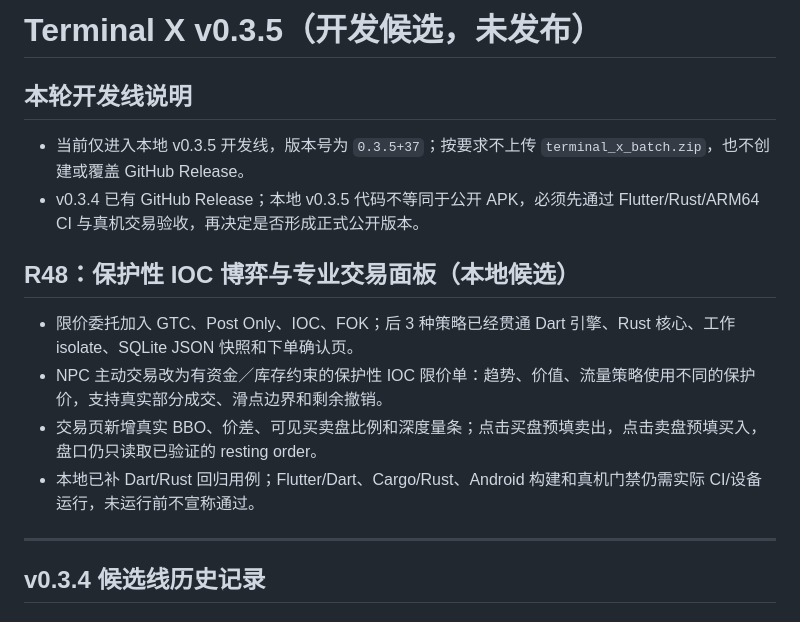
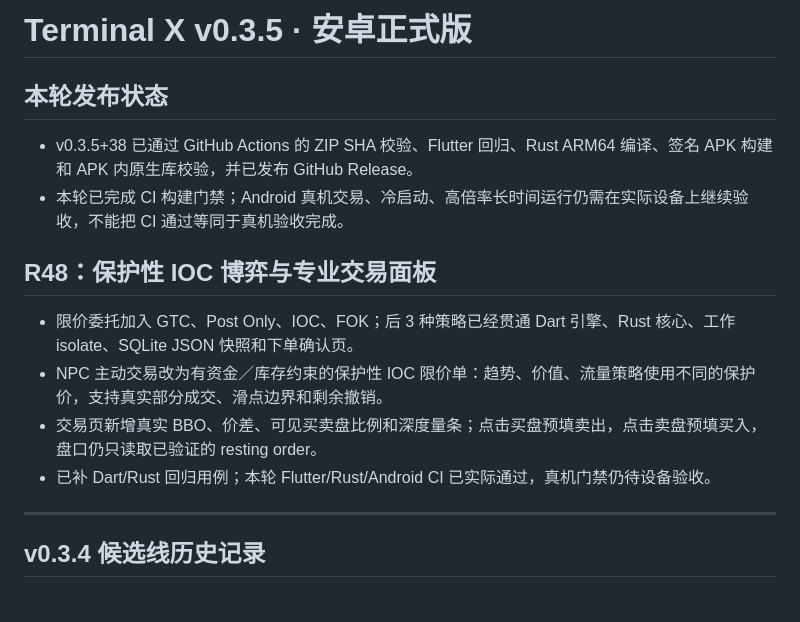
Before and after one commit to 54854434/terminal_x, a Markdown page: scripts/tx_release_notes_zh.md, the part around the change. GitHub-like rendering.

Commit message:
Align v0.3.5 release notes with published build

```diff
--- a/scripts/tx_release_notes_zh.md
+++ b/scripts/tx_release_notes_zh.md
@@ -1,14 +1,14 @@
-# Terminal X v0.3.5（开发候选，未发布）
+# Terminal X v0.3.5 · 安卓正式版
 
-## 本轮开发线说明
-- 当前仅进入本地 v0.3.5 开发线，版本号为 `0.3.5+37`；按要求不上传 `terminal_x_batch.zip`，也不创建或覆盖 GitHub Release。
-- v0.3.4 已有 GitHub Release；本地 v0.3.5 代码不等同于公开 APK，必须先通过 Flutter/Rust/ARM64 CI 与真机交易验收，再决定是否形成正式公开版本。
+## 本轮发布状态
+- v0.3.5+38 已通过 GitHub Actions 的 ZIP SHA 校验、Flutter 回归、Rust ARM64 编译、签名 APK 构建和 APK 内原生库校验，并已发布 GitHub Release。
+- 本轮已完成 CI 构建门禁；Android 真机交易、冷启动、高倍率长时间运行仍需在实际设备上继续验收，不能把 CI 通过等同于真机验收完成。
 
-## R48：保护性 IOC 博弈与专业交易面板（本地候选）
+## R48：保护性 IOC 博弈与专业交易面板
 - 限价委托加入 GTC、Post Only、IOC、FOK；后 3 种策略已经贯通 Dart 引擎、Rust 核心、工作 isolate、SQLite JSON 快照和下单确认页。
 - NPC 主动交易改为有资金／库存约束的保护性 IOC 限价单：趋势、价值、流量策略使用不同的保护价，支持真实部分成交、滑点边界和剩余撤销。
 - 交易页新增真实 BBO、价差、可见买卖盘比例和深度量条；点击买盘预填卖出，点击卖盘预填买入，盘口仍只读取已验证的 resting order。
-- 本地已补 Dart/Rust 回归用例；Flutter/Dart、Cargo/Rust、Android 构建和真机门禁仍需实际 CI/设备运行，未运行前不宣称通过。
+- 已补 Dart/Rust 回归用例；本轮 Flutter/Rust/Android CI 已实际通过，真机门禁仍待设备验收。
 
 ---
 
```
